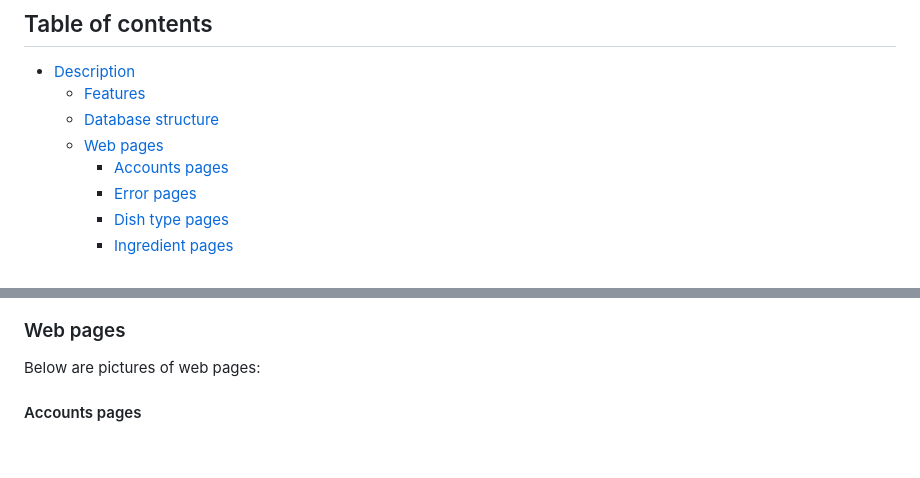
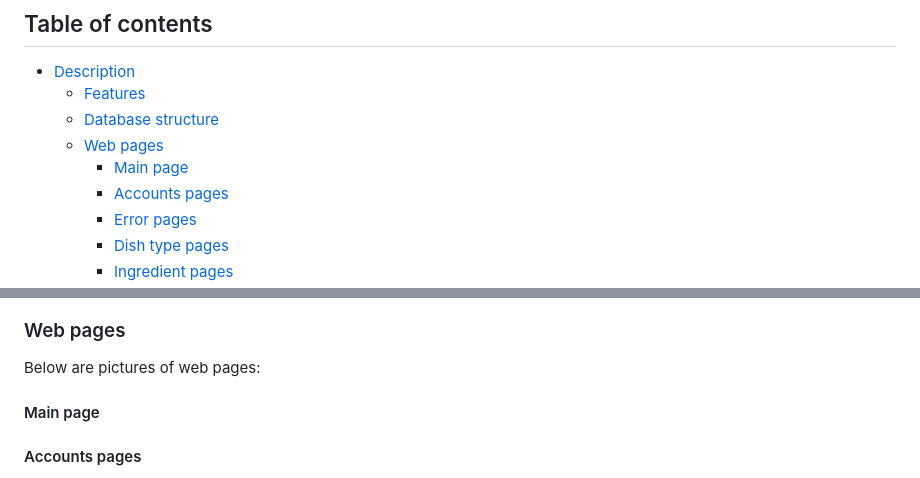
Before and after one commit to bknyrik/restaurant-kitchen-service, a Markdown page: README.md, 2 parts joined by grey strips. GitHub-like rendering; blank space fills up the shorter version.

Commit message:
Add heading four Main page and link to it on Table of contents in README.md

```diff
--- a/README.md
+++ b/README.md
@@ -5,6 +5,7 @@
     - [Features](#features)
     - [Database structure](#database-structure)
     - [Web pages](#web-pages)
+      - [Main page](#main-page)
       - [Accounts pages](#accounts-pages)
       - [Error pages](#error-pages)
       - [Dish type pages](#dish-type-pages)
@@ -35,6 +36,8 @@ Below is illustrated the project database structure (for more details follow thi
 
 ### Web pages
 Below are pictures of web pages:
+
+#### Main page
 
 #### Accounts pages
 - Login page:
```
